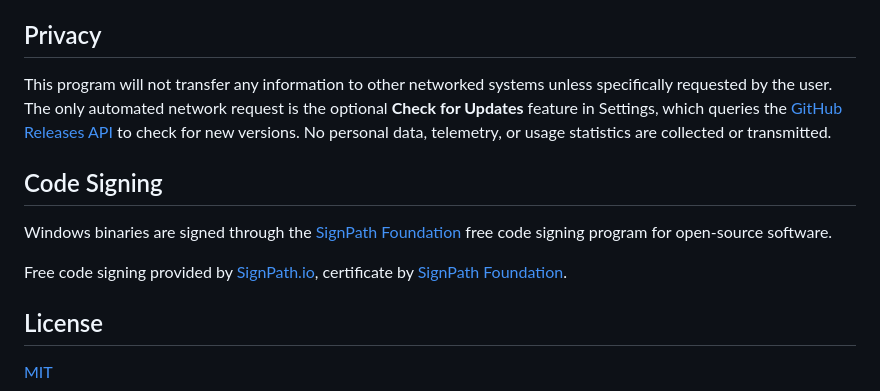
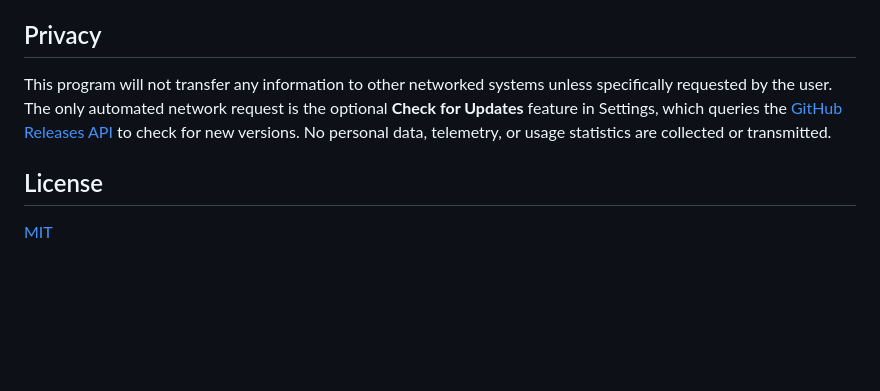
Before and after one commit to davidtorcivia/floatview, a Markdown page: README.md, the part around the change. Rendered like a GitHub page; blank space fills up the shorter version.

Commit message:
Remove premature code signing section from README
Code signing attribution will be added once SignPath is approved and active.

Co-Authored-By: Claude Opus 4.6 <noreply@anthropic.com>

```diff
--- a/README.md
+++ b/README.md
@@ -202,12 +202,6 @@ Configuration files are stored separately and not removed by default:
 
 This program will not transfer any information to other networked systems unless specifically requested by the user. The only automated network request is the optional **Check for Updates** feature in Settings, which queries the [GitHub Releases API](https://github.com/davidtorcivia/floatview/releases) to check for new versions. No personal data, telemetry, or usage statistics are collected or transmitted.
 
-## Code Signing
-
-Windows binaries are signed through the [SignPath Foundation](https://signpath.org) free code signing program for open-source software.
-
-Free code signing provided by [SignPath.io](https://signpath.io), certificate by [SignPath Foundation](https://signpath.org).
-
 ## License
 
 [MIT](LICENSE)
```
